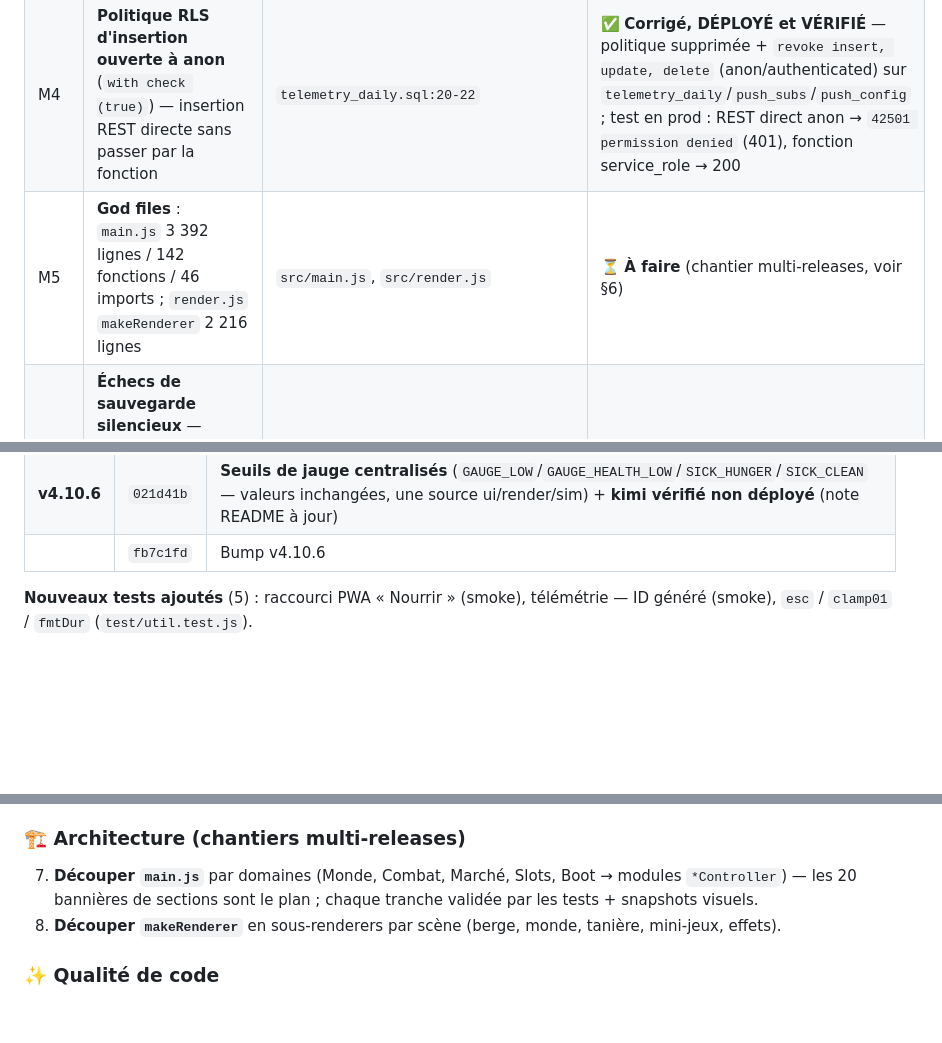
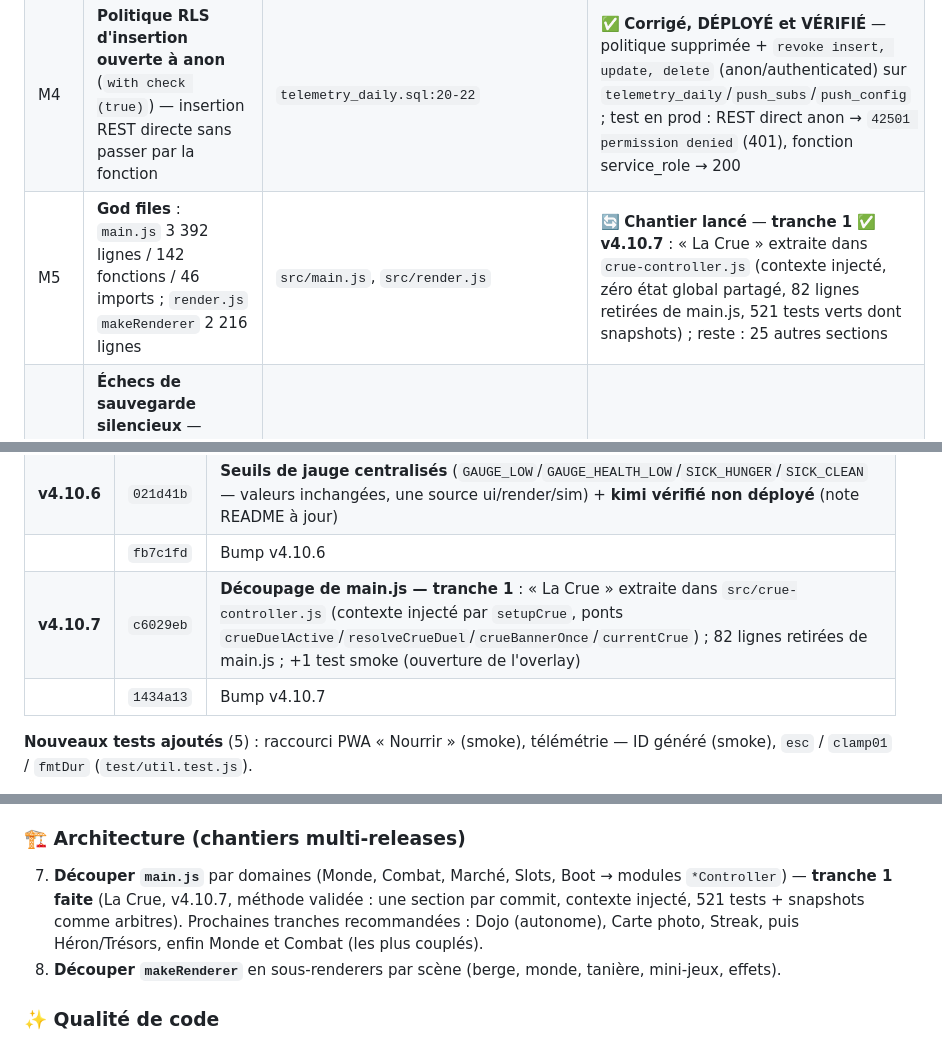
Before and after one commit to herve-coulon/petite-loutre, a Markdown page: AUDIT.md, 3 parts joined by grey strips. GitHub-like rendering; blank space fills up the shorter version.

Commit message:
docs: AUDIT.md — M5 tranche 1 livrée (La Crue extraite) 📋🏗️

```diff
--- a/AUDIT.md
+++ b/AUDIT.md
@@ -50,7 +50,7 @@ Depuis l'audit, **8 correctifs/améliorations ont été livrés** (v4.10.1 → v
 | M2 | **Fonction Supabase `push` non versionnée** dans le dépôt (seul `telemetry` existait) — non reproductible, non auditable | `src/push.js:6`, `supabase/functions/` | ✅ **Corrigé** (fonction déployée téléchargée et versionnée dans `supabase/functions/push/` + migration des tables + `config.toml` + doc README) |
 | M3 | **Endpoint télémétrie public** sans rate limiting ni validation (id/day seulement truthy, types non vérifiés) | `supabase/functions/telemetry/index.ts` | ✅ **Corrigé et DÉPLOYÉ** (validation stricte : id 16 hex, jour valide borné, entiers bornés, corps ≤ 4 Ko ; gardes de volume jour/id ; erreurs génériques ; CORS restreint) — **vérifié en production** (200 valide / 400 invalide / 413 gros corps / CORS bloqué) |
 | M4 | **Politique RLS d'insertion ouverte à anon** (`with check (true)`) — insertion REST directe sans passer par la fonction | `telemetry_daily.sql:20-22` | ✅ **Corrigé, DÉPLOYÉ et VÉRIFIÉ** — politique supprimée + `revoke insert, update, delete` (anon/authenticated) sur `telemetry_daily`/`push_subs`/`push_config` ; test en prod : REST direct anon → `42501 permission denied` (401), fonction service_role → 200 |
-| M5 | **God files** : `main.js` 3 392 lignes / 142 fonctions / 46 imports ; `render.js` `makeRenderer` 2 216 lignes | `src/main.js`, `src/render.js` | ⏳ **À faire** (chantier multi-releases, voir §6) |
+| M5 | **God files** : `main.js` 3 392 lignes / 142 fonctions / 46 imports ; `render.js` `makeRenderer` 2 216 lignes | `src/main.js`, `src/render.js` | 🔄 **Chantier lancé** — **tranche 1 ✅ v4.10.7** : « La Crue » extraite dans `crue-controller.js` (contexte injecté, zéro état global partagé, 82 lignes retirées de main.js, 521 tests verts dont snapshots) ; reste : 25 autres sections |
 | M6 | **Échecs de sauvegarde silencieux** — `persist()` ignorait le retour de `saveState` (QuotaExceeded, mode privé…) | `state.js:112-119`, `main.js` | ✅ **Corrigé v4.10.1** (toast « stockage plein/bloqué », throttle 60 s) |
 | M7 | **Import de sauvegarde à validation superficielle** — jauges/nom non bornés, taille non limitée | `state.js:266-276` | ✅ **Corrigé v4.10.4** — bornes de taille (100 Ko), clamps des jauges (0-100, défauts sains), whitelist de stade, nom borné, NaN/Infinity (`1e999`) neutralisés, tableaux/chaînes tronqués — appliqué à l'import ET au chargement (`loadState`/`loadRecords`) + 7 tests |
 | M8 | **Raccourci manifest « Nourrir » mort** — `?action=feed` jamais lu | `manifest.webmanifest:15-21` | ✅ **Corrigé v4.10.1** (consommé au boot, URL nettoyée, testé) |
@@ -99,6 +99,8 @@ Depuis l'audit, **8 correctifs/améliorations ont été livrés** (v4.10.1 → v
 | | `3d5586a` | Bump v4.10.5 |
 | **v4.10.6** | `021d41b` | **Seuils de jauge centralisés** (`GAUGE_LOW`/`GAUGE_HEALTH_LOW`/`SICK_HUNGER`/`SICK_CLEAN` — valeurs inchangées, une source ui/render/sim) + **kimi vérifié non déployé** (note README à jour) |
 | | `fb7c1fd` | Bump v4.10.6 |
+| **v4.10.7** | `c6029eb` | **Découpage de main.js — tranche 1** : « La Crue » extraite dans `src/crue-controller.js` (contexte injecté par `setupCrue`, ponts `crueDuelActive`/`resolveCrueDuel`/`crueBannerOnce`/`currentCrue`) ; 82 lignes retirées de main.js ; +1 test smoke (ouverture de l'overlay) |
+| | `1434a13` | Bump v4.10.7 |
 
 **Nouveaux tests ajoutés** (5) : raccourci PWA « Nourrir » (smoke), télémétrie — ID généré (smoke), `esc` / `clamp01` / `fmtDur` (`test/util.test.js`).
 
@@ -117,7 +119,7 @@ Depuis l'audit, **8 correctifs/améliorations ont été livrés** (v4.10.1 → v
 6. ~~Nettoyage : undeploy `kimi-chat`~~ ✅ vérifié — kimi-chat n'est plus déployée (functions list : push + telemetry seulement) ; note README à jour. Reste cosmétique : migration vestigiale `telemetry_fix_id_type` (historique réécrit, sans conséquence), rotation d'ID à la réactivation de la télémétrie.
 
 ### 🏗️ Architecture (chantiers multi-releases)
-7. **Découper `main.js`** par domaines (Monde, Combat, Marché, Slots, Boot → modules `*Controller`) — les 20 bannières de sections sont le plan ; chaque tranche validée par les tests + snapshots visuels.
+7. **Découper `main.js`** par domaines (Monde, Combat, Marché, Slots, Boot → modules `*Controller`) — **tranche 1 faite** (La Crue, v4.10.7, méthode validée : une section par commit, contexte injecté, 521 tests + snapshots comme arbitres). Prochaines tranches recommandées : Dojo (autonome), Carte photo, Streak, puis Héron/Trésors, enfin Monde et Combat (les plus couplés).
 8. **Découper `makeRenderer`** en sous-renderers par scène (berge, monde, tanière, mini-jeux, effets).
 
 ### ✨ Qualité de code
```
